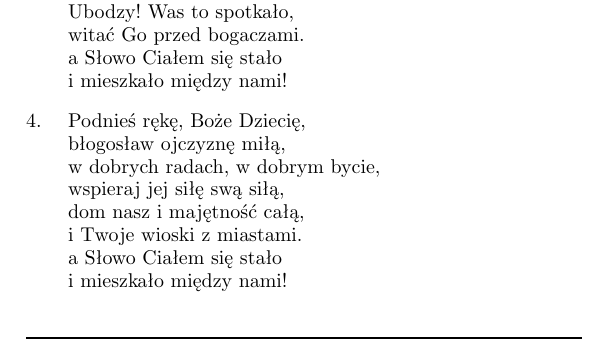
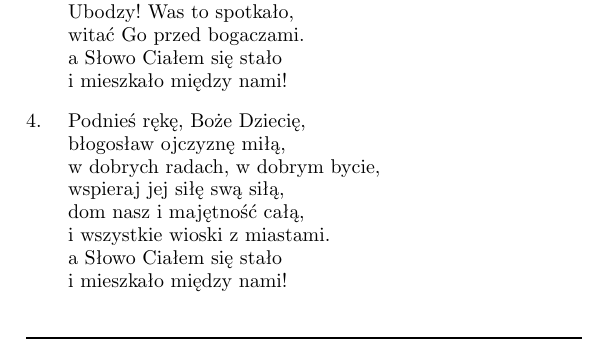
Before and after one commit to antonimarek/spiewnik-koled, a LaTeX document (spiewnik_koled.tex, which reads Teksty/Bog_sie_rodzi.tex): part of page 3 of 28, cut so that both start at the same text. Compiled offline with pdfLaTeX.

Commit message:
Update Bog_sie_rodzi: Twoje -> wszystkie (#5)

```diff
--- a/Teksty/Bog_sie_rodzi.tex
+++ b/Teksty/Bog_sie_rodzi.tex
@@ -41,7 +41,7 @@ błogosław ojczyznę miłą,
 w dobrych radach, w dobrym bycie,
 wspieraj jej siłę swą siłą,
 dom nasz i majętność całą,
-i Twoje wioski z miastami.
+i wszystkie wioski z miastami.
 a Słowo Ciałem się stało
 i mieszkało między nami!
 \endverse
```
